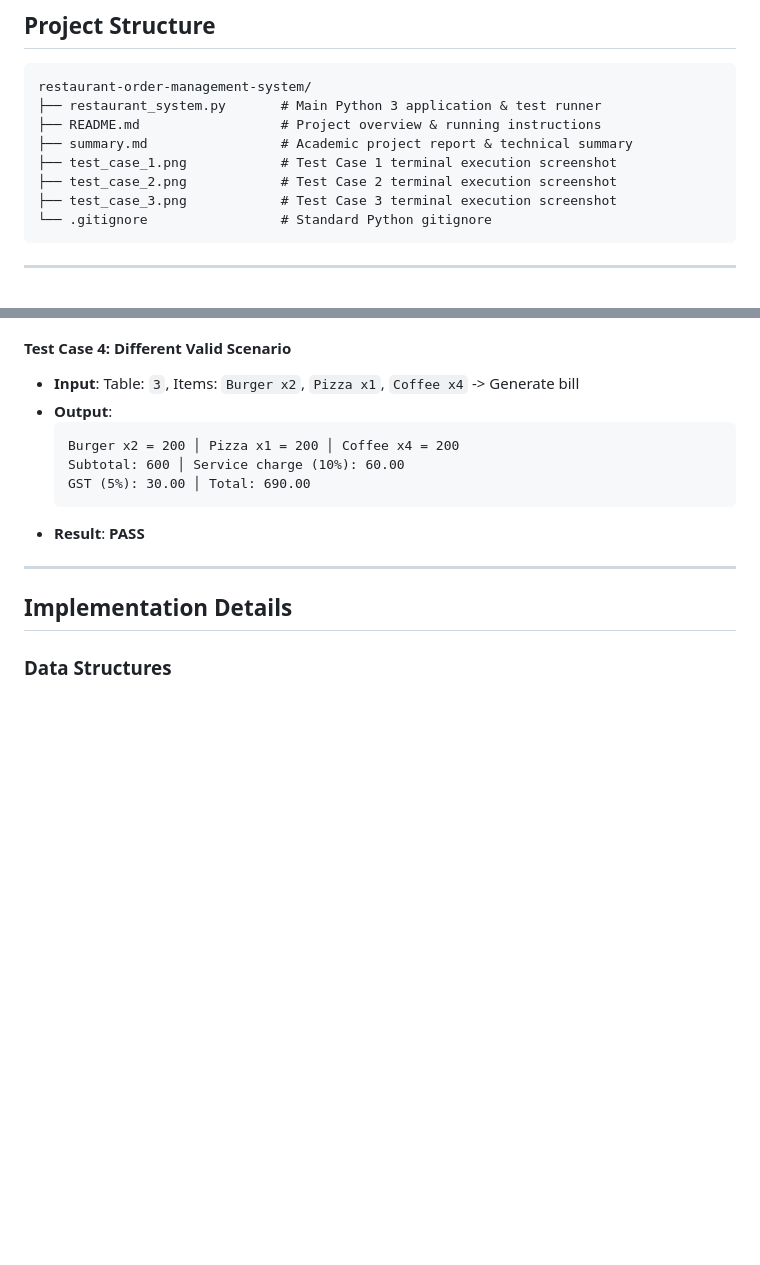
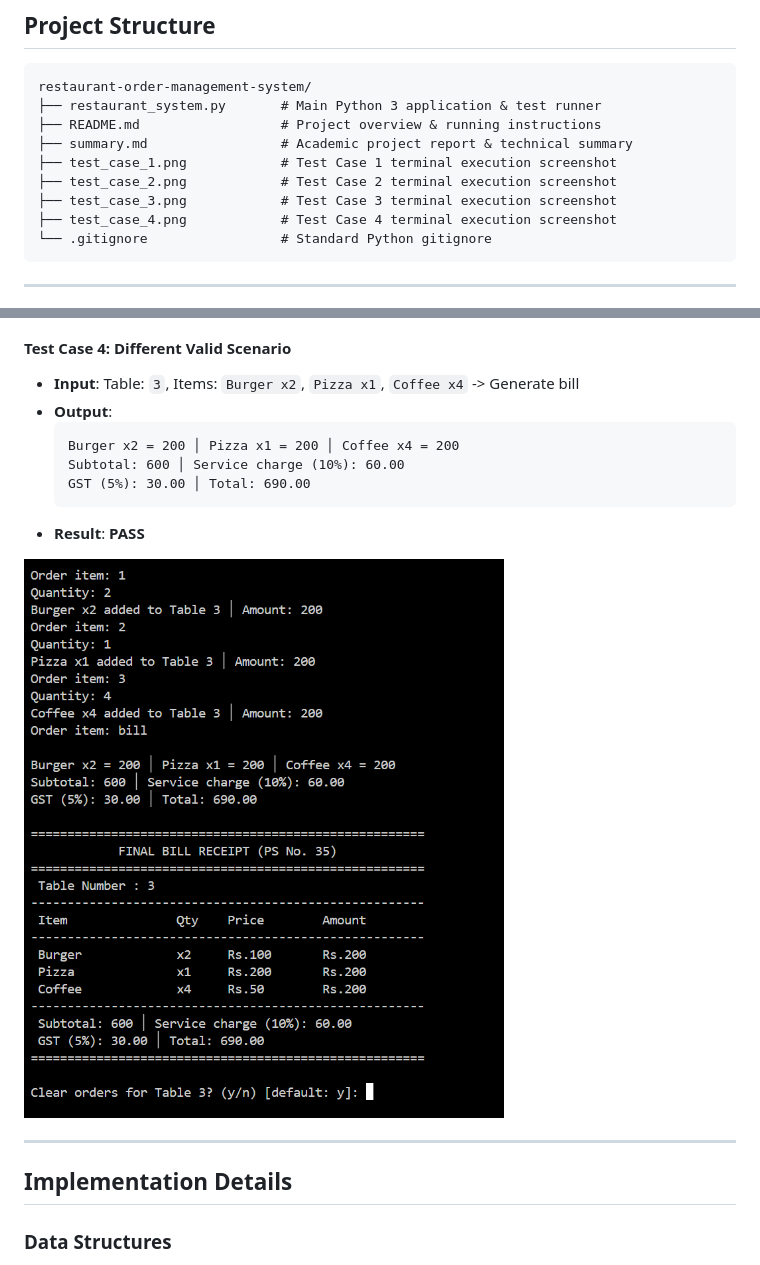
Before and after one commit to mradityasonicse/restaurant-order-management-system-python-project, a Markdown page: README.md, 2 parts joined by grey strips. Rendered like a GitHub page; pictures changed too: test_case_4.png (added); blank space fills up the shorter version.

Commit message:
docs: add test case 4 screenshot and update documentation

````diff
--- a/README.md
+++ b/README.md
@@ -44,6 +44,7 @@ restaurant-order-management-system/
 ├── test_case_1.png            # Test Case 1 terminal execution screenshot
 ├── test_case_2.png            # Test Case 2 terminal execution screenshot
 ├── test_case_3.png            # Test Case 3 terminal execution screenshot
+├── test_case_4.png            # Test Case 4 terminal execution screenshot
 └── .gitignore                 # Standard Python gitignore
 ```
 
@@ -140,6 +141,8 @@ PS E:\python project resturent order management system> python restaurant_system
   ```
 * **Result**: **PASS**
 
+![Test Case 4 Terminal Output](test_case_4.png)
+
 ---
 
 ## Implementation Details
````
Also changed, not shown: summary.md (+2 -0 lines).
